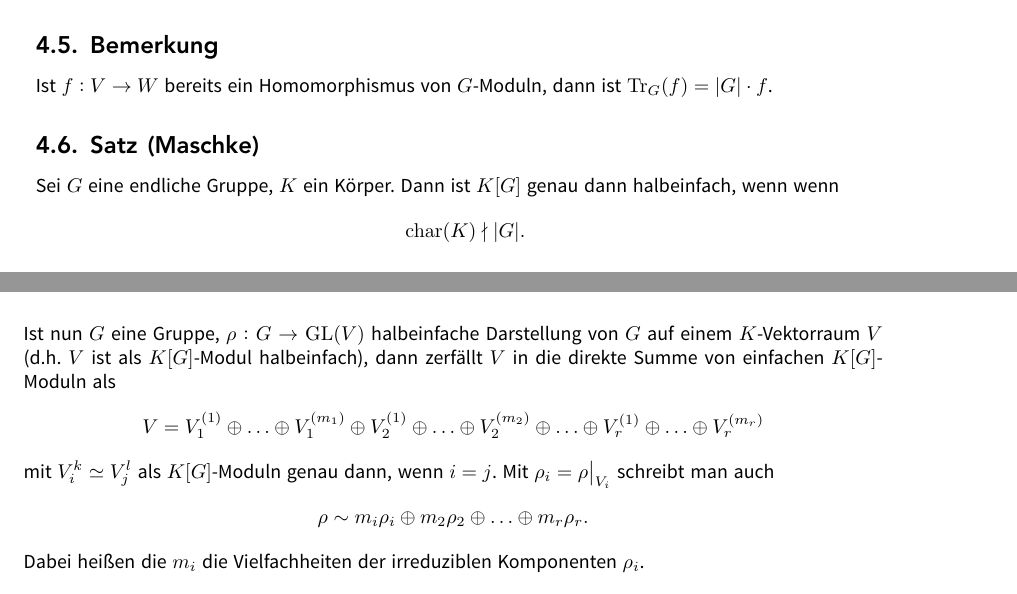
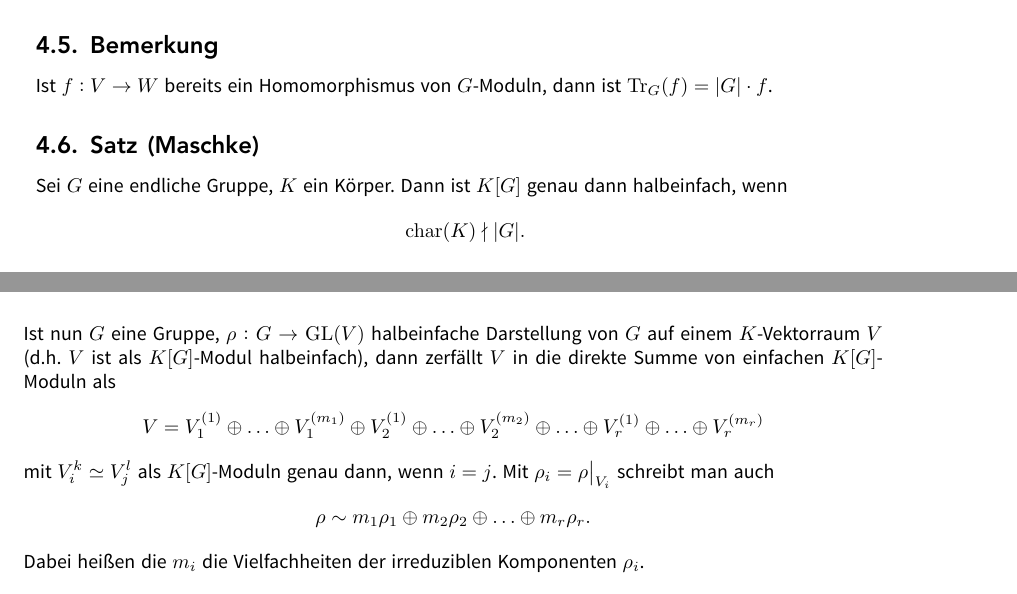
Before and after one commit to JaMeZ-B/LaTeX-wwu-old, a LaTeX paper (hoehere_algebra_1/hoehere_algebra.tex): two parts of pages 47 and 48 of 52, joined at a grey line, cut so that both start at the same text. The pictures show the PDF file hoehere_algebra_1/hoehere_algebra.pdf that the author committed with the source.

Commit message:
corrected a few mistakes pointed out by Lucia

```diff
--- a/hoehere_algebra_1/hoehere_algebra.tex
+++ b/hoehere_algebra_1/hoehere_algebra.tex
@@ -2237,7 +2237,7 @@ Ist $f : V \to W$ bereits ein Homomorphismus von $G$-Moduln, dann ist $\Tr_G(f)=
 
 \subsection{Satz (Maschke)} % (fold)
 \label{sub:46}
-Sei $G$ eine endliche Gruppe, $K$ ein Körper. Dann ist $K[G]$ genau dann halbeinfach, wenn wenn
+Sei $G$ eine endliche Gruppe, $K$ ein Körper. Dann ist $K[G]$ genau dann halbeinfach, wenn
 \[
 	\Char(K) \nmid \abs*{G}.
 \]
@@ -2270,7 +2270,7 @@ V$ in die direkte Summe von einfachen $K[G]$-Moduln als
 \]
 mit $V_i^{k} \simeq V_j^{l}$ als $K[G]$-Moduln genau dann, wenn $i=j$. Mit $\rho_i = \rho \big|_{V_i}$ schreibt man auch
 \[
-	\rho \sim m_i \rho_i \oplus m_2 \rho_2 \oplus \ldots \oplus m_r \rho_r.
+	\rho \sim m_1 \rho_1 \oplus m_2 \rho_2 \oplus \ldots \oplus m_r \rho_r.
 \]
 Dabei heißen die $m_i$ die Vielfachheiten der irreduziblen Komponenten $\rho_i$.
 \[
```
Also changed, not shown: hoehere_algebra_1/hoehere_algebra.pdf, hoehere_algebra_1/hoehere_algebra.tex (2 more changed lines).
